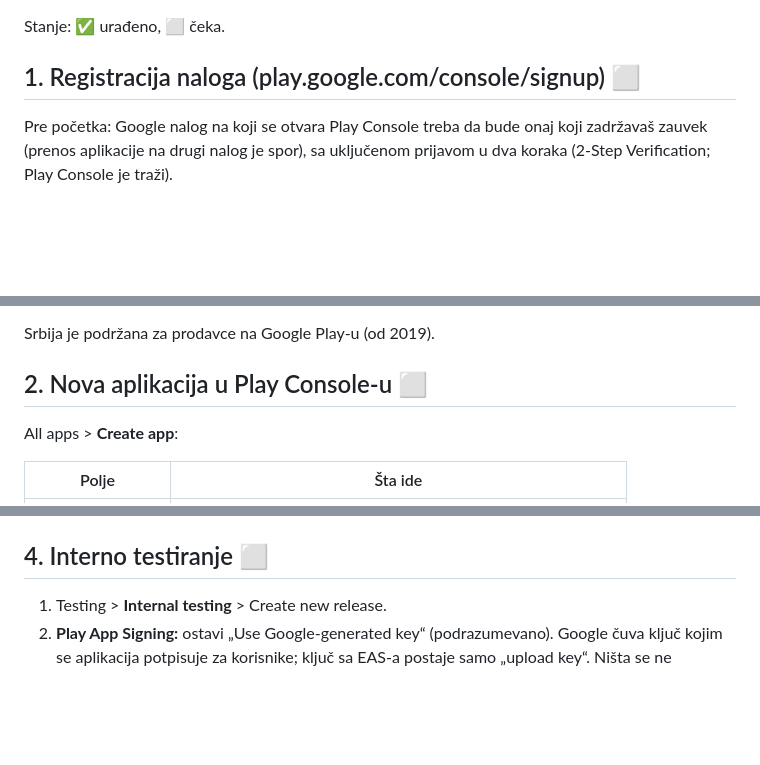
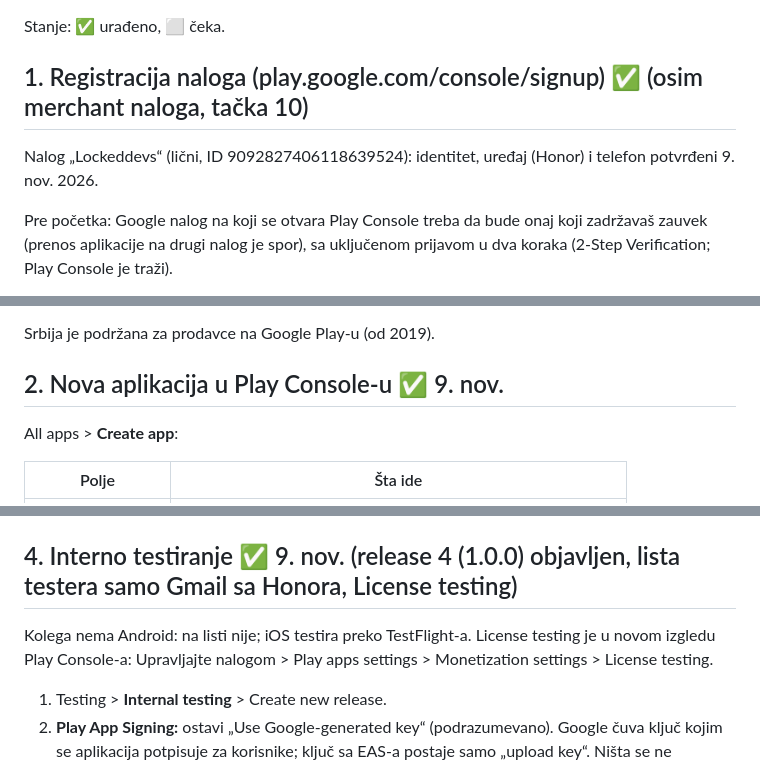
Before and after one commit to divnicsergej4/lock-in, a Markdown page: docs/GOOGLE-PLAY.md, 3 parts joined by grey strips. Rendered like a GitHub page; blank space fills up the shorter version.

Commit message:
Google Play: nalog potvrdjen, aplikacija napravljena, interno testiranje objavljeno
Co-Authored-By: Claude Opus 5.5 <noreply@anthropic.com>

```diff
--- a/docs/GOOGLE-PLAY.md
+++ b/docs/GOOGLE-PLAY.md
@@ -9,7 +9,9 @@ Ne šalju se u čat. Javni RevenueCat ključ `goog_…` nije tajna.
 
 Stanje: ✅ urađeno, ⬜ čeka.
 
-## 1. Registracija naloga (play.google.com/console/signup) ⬜
+## 1. Registracija naloga (play.google.com/console/signup) ✅ (osim merchant naloga, tačka 10)
+
+Nalog „Lockeddevs“ (lični, ID 9092827406118639524): identitet, uređaj (Honor) i telefon potvrđeni 9. nov. 2026.
 
 Pre početka: Google nalog na koji se otvara Play Console treba da bude onaj koji zadržavaš zauvek (prenos aplikacije
 na drugi nalog je spor), sa uključenom prijavom u dva koraka (2-Step Verification; Play Console je traži).
@@ -39,7 +41,7 @@ na drugi nalog je spor), sa uključenom prijavom u dva koraka (2-Step Verificati
 
 Srbija je podržana za prodavce na Google Play-u (od 2019).
 
-## 2. Nova aplikacija u Play Console-u ⬜
+## 2. Nova aplikacija u Play Console-u ✅ 9. nov.
 
 All apps > **Create app**:
 
@@ -86,7 +88,10 @@ preview). Izmereno iz logova build-ova, ne nagađano.
 - Komanda (iz `mobile/`): `npx eas-cli build --profile production --platform android --non-interactive --no-wait`.
   AAB se preuzima sa stranice build-a na expo.dev (dugme Download).
 
-## 4. Interno testiranje ⬜
+## 4. Interno testiranje ✅ 9. nov. (release 4 (1.0.0) objavljen, lista testera samo Gmail sa Honora, License testing)
+
+Kolega nema Android: na listi nije; iOS testira preko TestFlight-a. License testing je u novom izgledu Play Console-a:
+Upravljajte nalogom > Play apps settings > Monetization settings > License testing.
 
 1. Testing > **Internal testing** > Create new release.
 2. **Play App Signing:** ostavi „Use Google-generated key“ (podrazumevano). Google čuva ključ kojim se aplikacija
```
